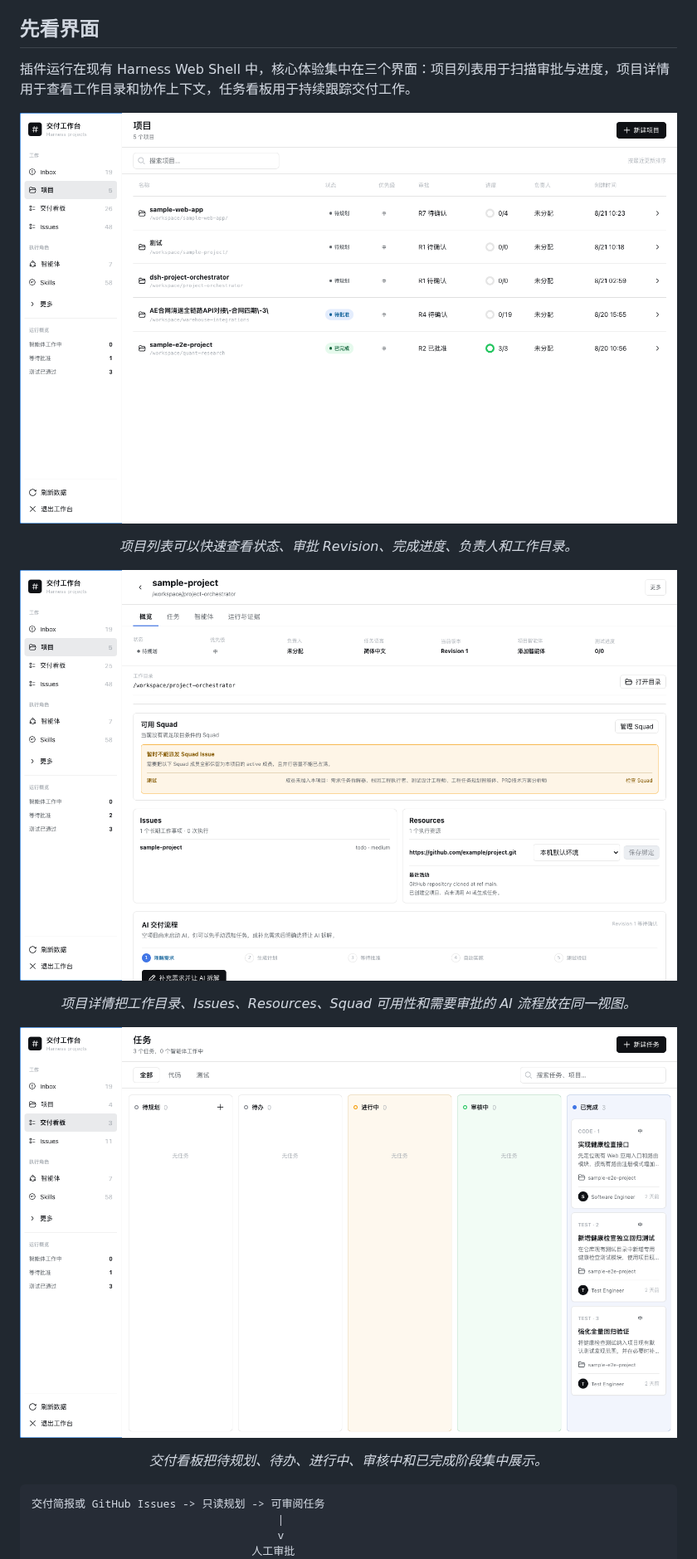
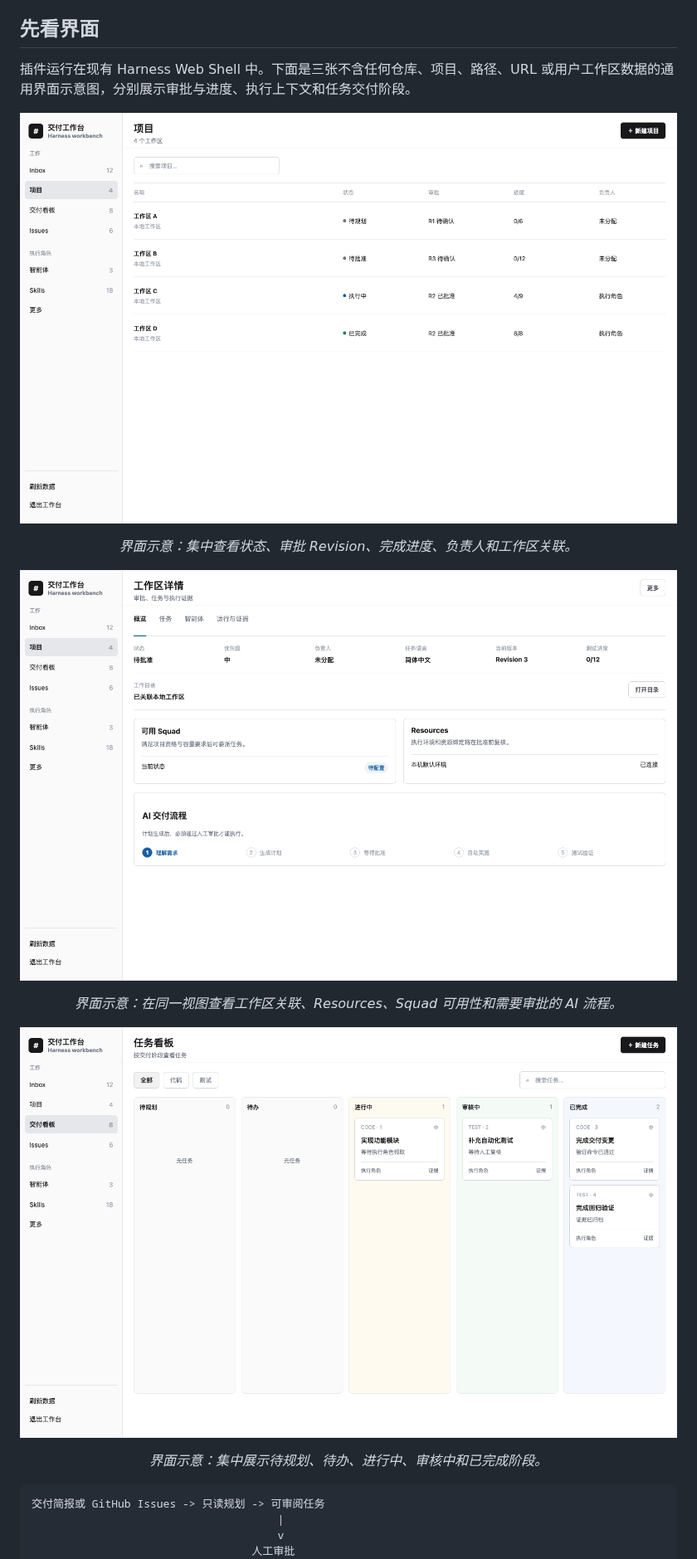
Before and after one commit to zhangz-2018/dsh-project-orchestrator, a Markdown page: README.zh-CN.md, the part around the change. Shown at 83% size. GitHub-like rendering; pictures changed too: docs/assets/screenshots/delivery-workbench.png, docs/assets/screenshots/project-detail-desktop.png, docs/assets/screenshots/project-overview-desktop.png.

Commit message:
docs: replace project-specific README screenshots

````diff
--- a/README.zh-CN.md
+++ b/README.zh-CN.md
@@ -12,25 +12,25 @@
 
 ## 先看界面
 
-插件运行在现有 Harness Web Shell 中，核心体验集中在三个界面：项目列表用于扫描审批与进度，项目详情用于查看工作目录和协作上下文，任务看板用于持续跟踪交付工作。
+插件运行在现有 Harness Web Shell 中。下面是三张不含任何仓库、项目、路径、URL 或用户工作区数据的通用界面示意图，分别展示审批与进度、执行上下文和任务交付阶段。
 
 <p align="center">
   <img src="docs/assets/screenshots/project-overview-desktop.png" alt="DeepSeek Harness 项目编排器项目列表，展示审批状态和任务进度" width="100%">
 </p>
 
-<p align="center"><em>项目列表可以快速查看状态、审批 Revision、完成进度、负责人和工作目录。</em></p>
+<p align="center"><em>界面示意：集中查看状态、审批 Revision、完成进度、负责人和工作区关联。</em></p>
 
 <p align="center">
   <img src="docs/assets/screenshots/project-detail-desktop.png" alt="DeepSeek Harness 项目编排器项目详情，展示工作目录、Squad、Issues、Resources 和 AI 交付流程" width="100%">
 </p>
 
-<p align="center"><em>项目详情把工作目录、Issues、Resources、Squad 可用性和需要审批的 AI 流程放在同一视图。</em></p>
+<p align="center"><em>界面示意：在同一视图查看工作区关联、Resources、Squad 可用性和需要审批的 AI 流程。</em></p>
 
 <p align="center">
   <img src="docs/assets/screenshots/delivery-workbench.png" alt="DeepSeek Harness 项目编排器桌面交付任务看板" width="100%">
 </p>
 
-<p align="center"><em>交付看板把待规划、待办、进行中、审核中和已完成阶段集中展示。</em></p>
+<p align="center"><em>界面示意：集中展示待规划、待办、进行中、审核中和已完成阶段。</em></p>
 
 ```text
 交付简报或 GitHub Issues -> 只读规划 -> 可审阅任务
````
Also changed, not shown: README.md (+4 -4 lines).
